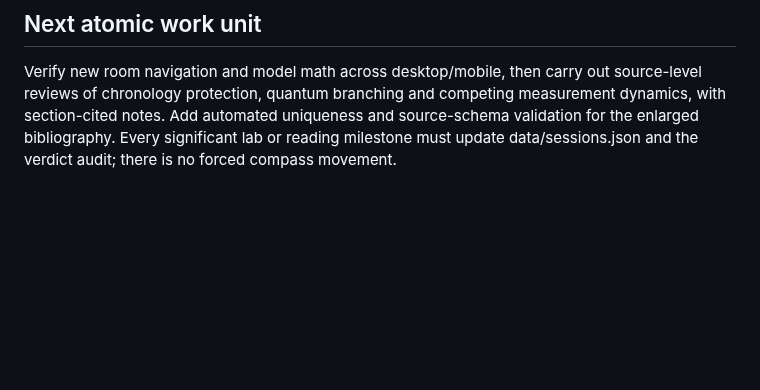
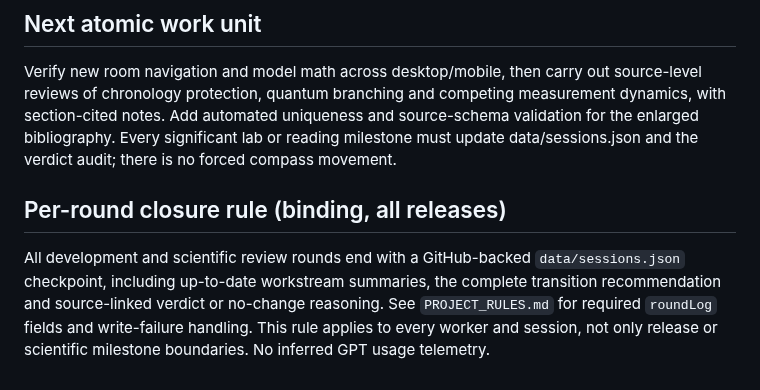
Before and after one commit to nikahanghojjati-oss/worldline-lab, a Markdown page: ROADMAP.md, the part around the change. Rendered like a GitHub page; blank space fills up the shorter version.

Commit message:
Align roadmap with mandatory every-round session checkpoint

```diff
--- a/ROADMAP.md
+++ b/ROADMAP.md
@@ -75,3 +75,6 @@ Growing the number of sources is useful only when it increases coverage of relev
 
 ## Next atomic work unit
 Verify new room navigation and model math across desktop/mobile, then carry out source-level reviews of chronology protection, quantum branching and competing measurement dynamics, with section-cited notes. Add automated uniqueness and source-schema validation for the enlarged bibliography. Every significant lab or reading milestone must update data/sessions.json and the verdict audit; there is no forced compass movement.
+
+## Per-round closure rule (binding, all releases)
+All development and scientific review rounds end with a GitHub-backed `data/sessions.json` checkpoint, including up-to-date workstream summaries, the complete transition recommendation and source-linked verdict or no-change reasoning. See `PROJECT_RULES.md` for required `roundLog` fields and write-failure handling. This rule applies to every worker and session, not only release or scientific milestone boundaries. No inferred GPT usage telemetry.
```
